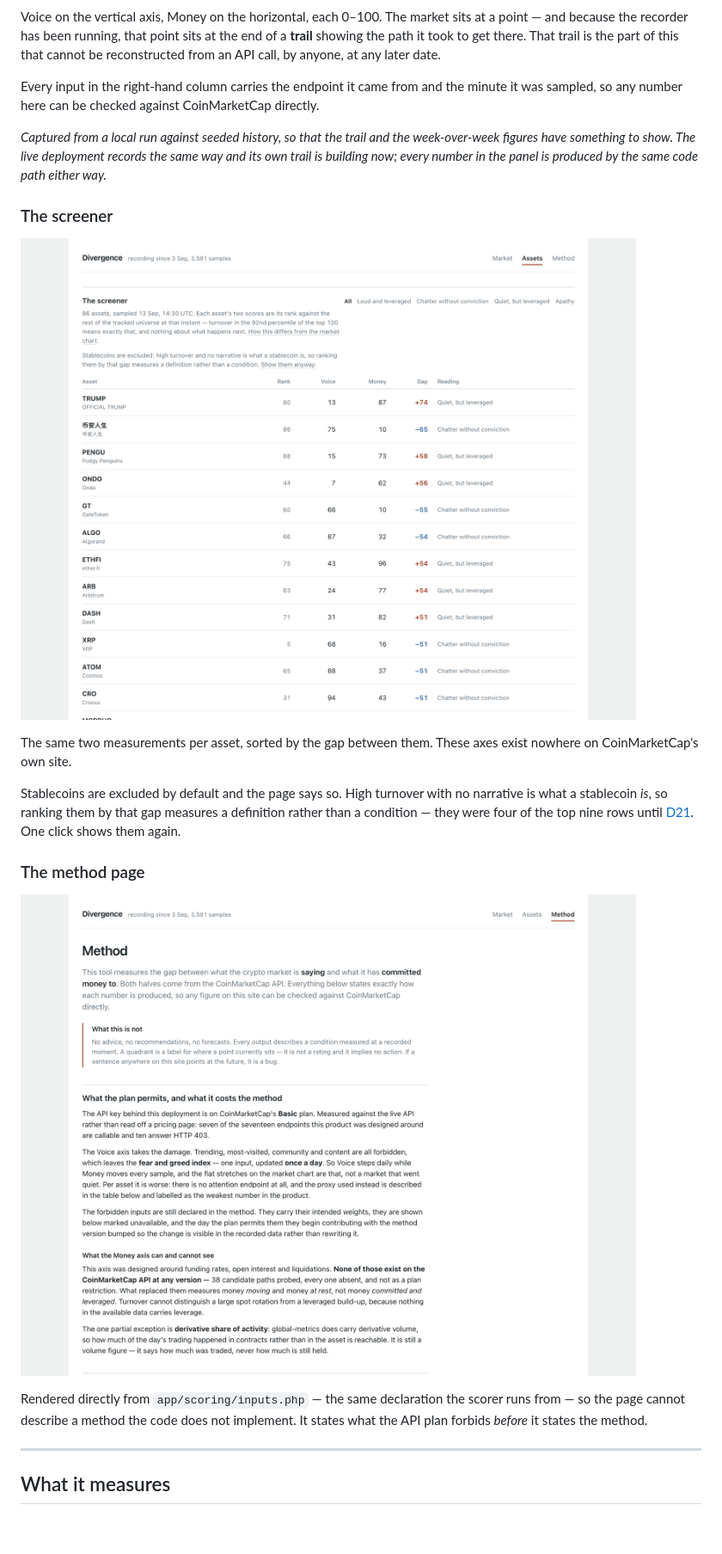
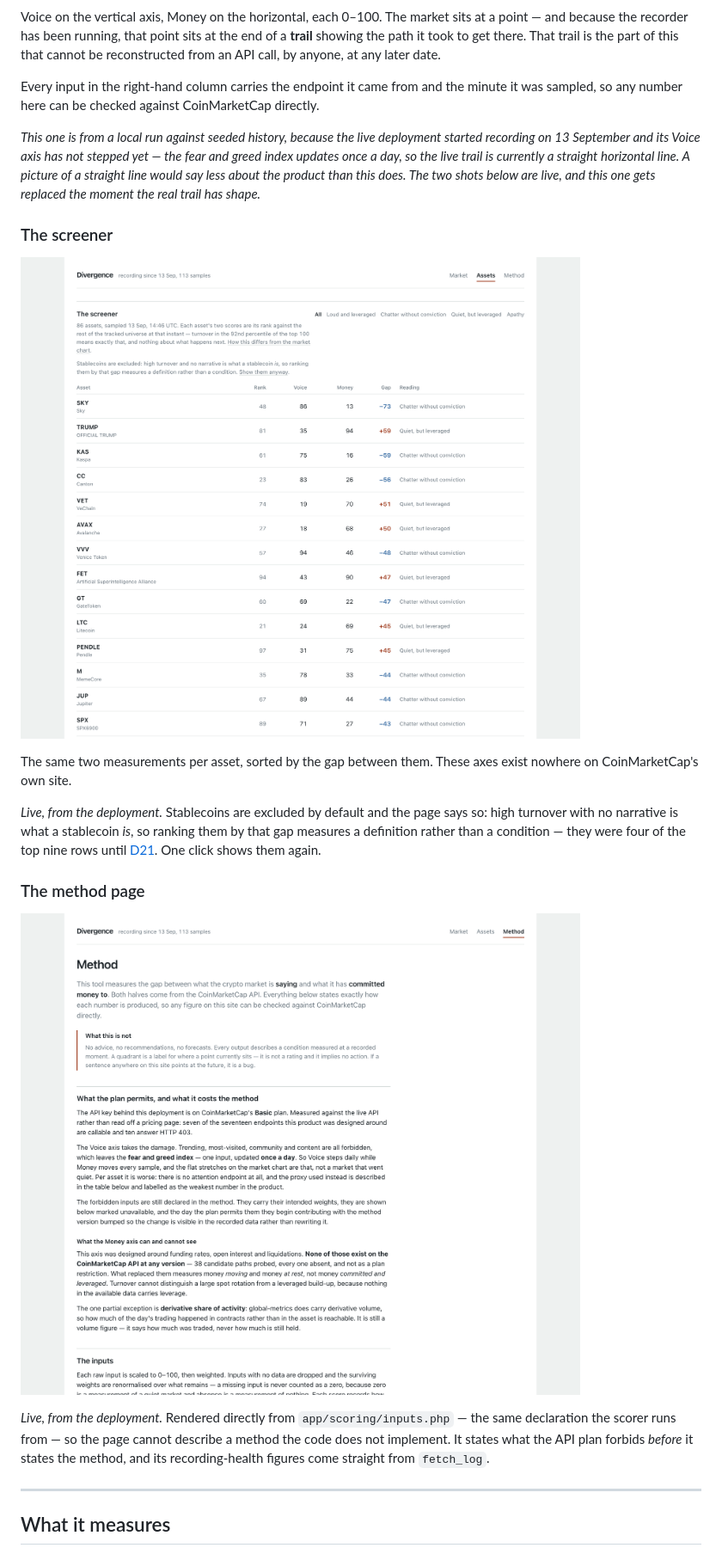
Before and after one commit to geralexgr/coinmarketcap-divergence, a Markdown page: README.md, the part around the change. Shown at 86% size. Rendered like a GitHub page; pictures changed too: docs/screenshots/method.png, docs/screenshots/screener.png; blank space fills up the shorter version.

Commit message:
Take the screener and method screenshots from the live deployment
Both are fully populated from production and neither depends on how much history
has accumulated, so they are strictly better taken from the real thing: the
screener shot now shows 86 real assets across both quadrants — SKY, TRUMP, KAS,
VET, AVAX, FET — with the stablecoin exclusion visible and explained on the page.

The market and single-asset charts stay seeded, and the caption now says exactly
why rather than apologising vaguely. The deployment started recording on 13
September and the fear and greed index updates once a day, so every recorded
sample so far sits at Voice 66: the live trail is a straight horizontal line.
Publishing that as the hero image would say less about the product than the
seeded one does, and the trail is the thing the product is for.

Those two get replaced once the Voice axis has stepped a few times and the trail
has real shape — days, not weeks.

Co-Authored-By: Claude Opus 5 <noreply@anthropic.com>

```diff
--- a/README.md
+++ b/README.md
@@ -41,9 +41,11 @@ anyone, at any later date.
 Every input in the right-hand column carries the endpoint it came from and the minute it was
 sampled, so any number here can be checked against CoinMarketCap directly.
 
-*Captured from a local run against seeded history, so that the trail and the week-over-week figures
-have something to show. The live deployment records the same way and its own trail is building now;
-every number in the panel is produced by the same code path either way.*
+*This one is from a local run against seeded history, because the live deployment started recording
+on 13 September and its Voice axis has not stepped yet — the fear and greed index updates once a
+day, so the live trail is currently a straight horizontal line. A picture of a straight line would
+say less about the product than this does. The two shots below are live, and this one gets replaced
+the moment the real trail has shape.*
 
 ### The screener
 
@@ -52,17 +54,19 @@ every number in the panel is produced by the same code path either way.*
 The same two measurements per asset, sorted by the gap between them. These axes exist nowhere on
 CoinMarketCap's own site.
 
-Stablecoins are excluded by default and the page says so. High turnover with no narrative is what a
-stablecoin *is*, so ranking them by that gap measures a definition rather than a condition — they
-were four of the top nine rows until [D21](docs/decisions.md). One click shows them again.
+*Live, from the deployment.* Stablecoins are excluded by default and the page says so: high turnover
+with no narrative is what a stablecoin *is*, so ranking them by that gap measures a definition rather
+than a condition — they were four of the top nine rows until [D21](docs/decisions.md). One click
+shows them again.
 
 ### The method page
 
 ![The method page](docs/screenshots/method.png)
 
-Rendered directly from `app/scoring/inputs.php` — the same declaration the scorer runs from — so the
-page cannot describe a method the code does not implement. It states what the API plan forbids
-*before* it states the method.
+*Live, from the deployment.* Rendered directly from `app/scoring/inputs.php` — the same declaration
+the scorer runs from — so the page cannot describe a method the code does not implement. It states
+what the API plan forbids *before* it states the method, and its recording-health figures come
+straight from `fetch_log`.
 
 ---
 
```
